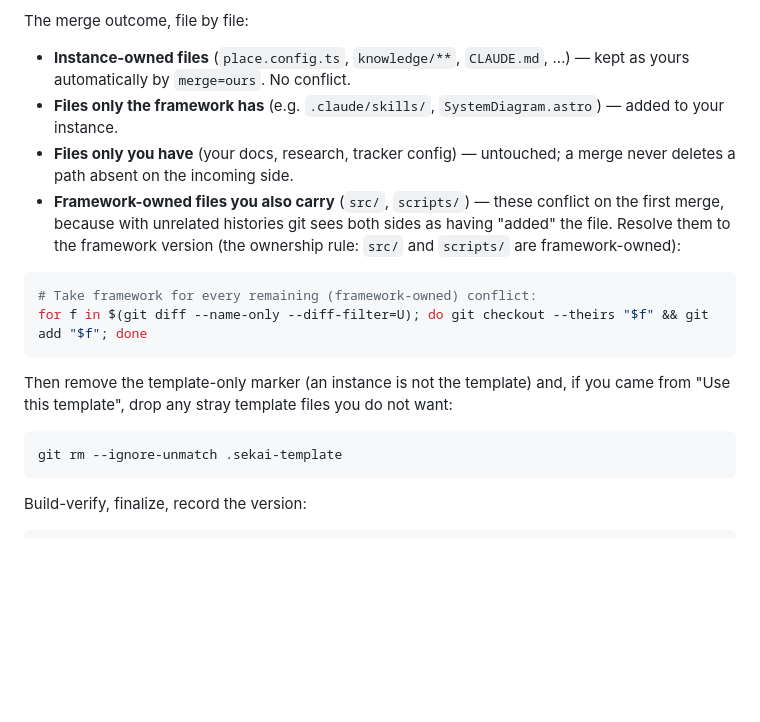
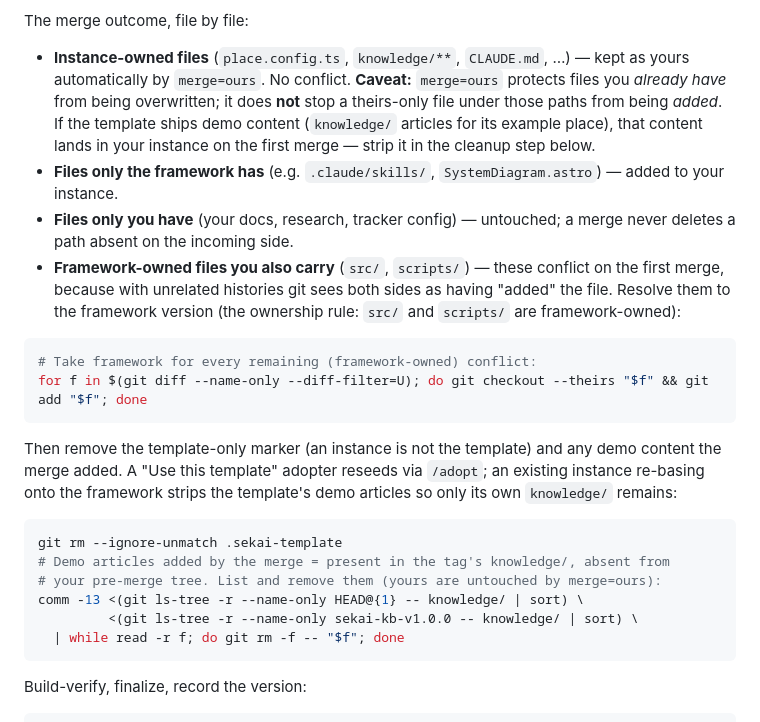
Before and after one commit to wilsonkichoi/sekai-kb, a Markdown page: docs/runbook/UPGRADE.md, the part around the change. Rendered like a GitHub page; blank space fills up the shorter version.

````diff
--- a/docs/runbook/UPGRADE.md
+++ b/docs/runbook/UPGRADE.md
@@ -62,7 +62,11 @@ git merge --allow-unrelated-histories sekai-kb-v1.0.0
 The merge outcome, file by file:
 
 - **Instance-owned files** (`place.config.ts`, `knowledge/**`, `CLAUDE.md`, …) —
-  kept as yours automatically by `merge=ours`. No conflict.
+  kept as yours automatically by `merge=ours`. No conflict. **Caveat:** `merge=ours`
+  protects files you *already have* from being overwritten; it does **not** stop a
+  theirs-only file under those paths from being *added*. If the template ships demo
+  content (`knowledge/` articles for its example place), that content lands in your
+  instance on the first merge — strip it in the cleanup step below.
 - **Files only the framework has** (e.g. `.claude/skills/`, `SystemDiagram.astro`)
   — added to your instance.
 - **Files only you have** (your docs, research, tracker config) — untouched; a
@@ -77,11 +81,18 @@ The merge outcome, file by file:
 for f in $(git diff --name-only --diff-filter=U); do git checkout --theirs "$f" && git add "$f"; done
 ```
 
-Then remove the template-only marker (an instance is not the template) and, if you
-came from "Use this template", drop any stray template files you do not want:
+Then remove the template-only marker (an instance is not the template) and any
+demo content the merge added. A "Use this template" adopter reseeds via `/adopt`;
+an existing instance re-basing onto the framework strips the template's demo
+articles so only its own `knowledge/` remains:
 
 ```bash
 git rm --ignore-unmatch .sekai-template
+# Demo articles added by the merge = present in the tag's knowledge/, absent from
+# your pre-merge tree. List and remove them (yours are untouched by merge=ours):
+comm -13 <(git ls-tree -r --name-only HEAD@{1} -- knowledge/ | sort) \
+         <(git ls-tree -r --name-only sekai-kb-v1.0.0 -- knowledge/ | sort) \
+  | while read -r f; do git rm -f -- "$f"; done
 ```
 
 Build-verify, finalize, record the version:
````
Also changed, not shown: CHANGELOG.md (+18 -1 lines).
